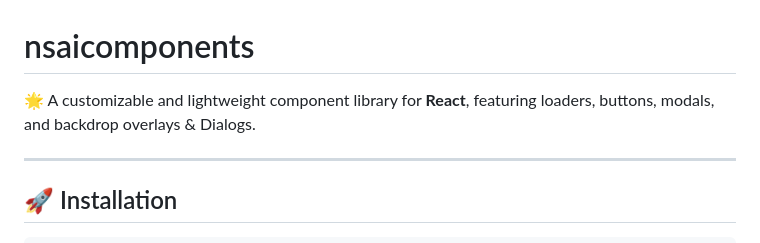
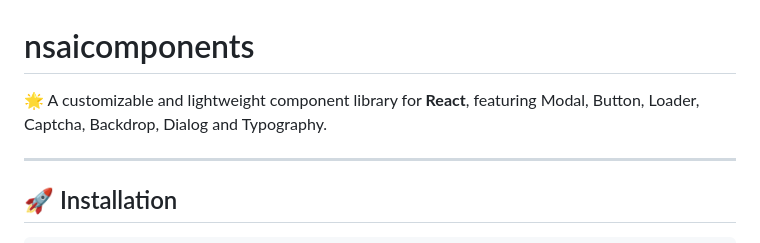
Before and after one commit to NizampatnamSai/npm-nsaicomponents, a Markdown page: README.md, the part around the change. Drawn GitHub-style.

```diff
--- a/README.md
+++ b/README.md
@@ -1,6 +1,6 @@
 # nsaicomponents
 
-🌟 A customizable and lightweight component library for **React**, featuring loaders, buttons, modals, and backdrop overlays & Dialogs.
+🌟 A customizable and lightweight component library for **React**, featuring Modal, Button, Loader, Captcha, Backdrop, Dialog and Typography.
 
 ---
 
```
